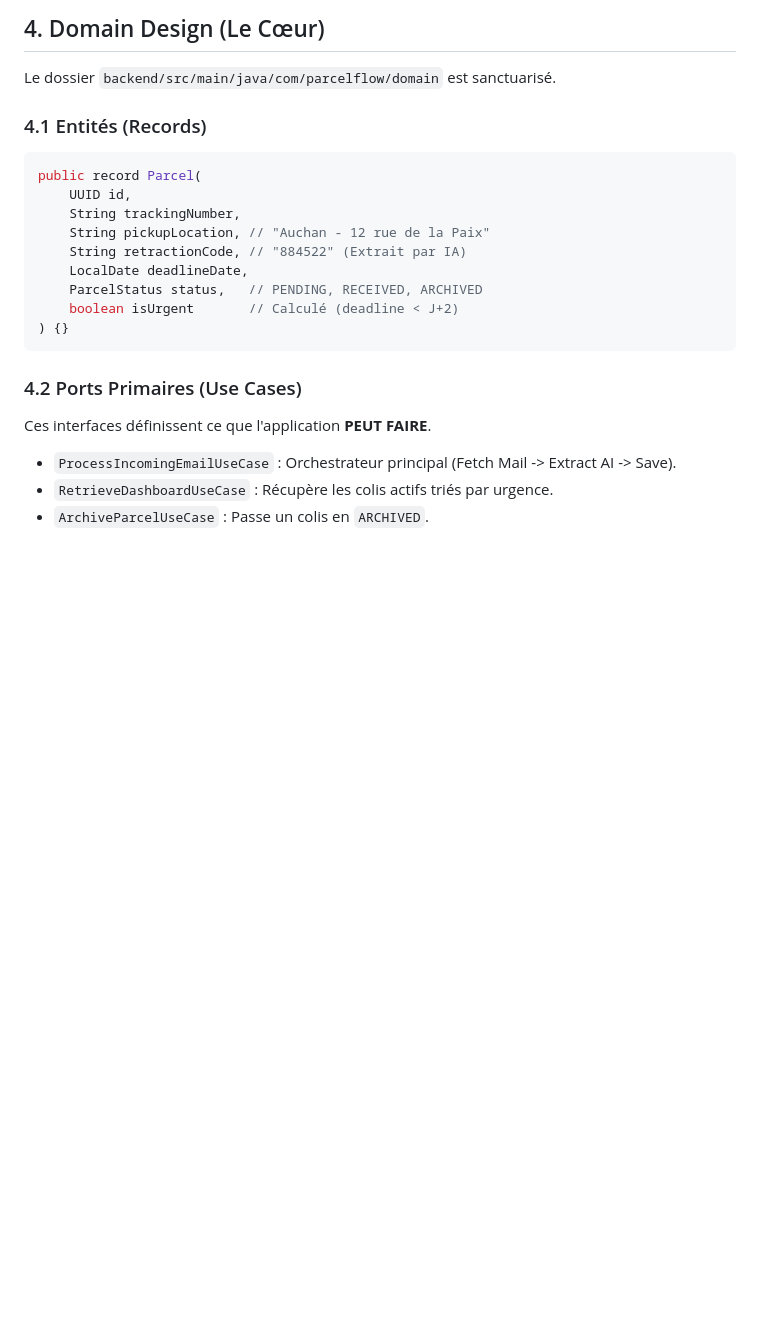
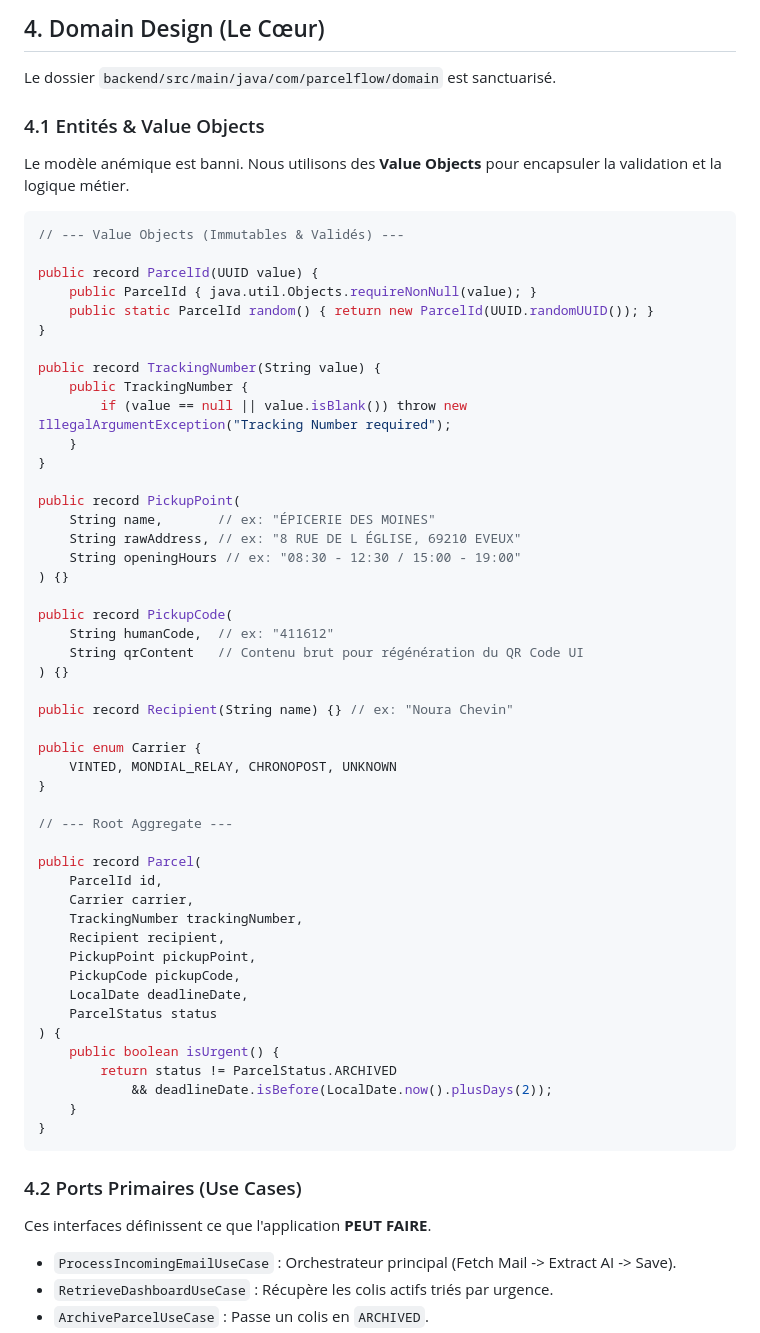
Before and after one commit to antoinechevin/parcel-flow, a Markdown page: docs/architecture_v2.md, the part around the change. GitHub-like rendering; blank space fills up the shorter version.

Commit message:
docs: enrich domain model (VOs, Carriers) based on review

````diff
--- a/docs/architecture_v2.md
+++ b/docs/architecture_v2.md
@@ -86,17 +86,57 @@ Cette configuration est impérative pour garantir la compatibilité des agents I
 
 Le dossier `backend/src/main/java/com/parcelflow/domain` est sanctuarisé.
 
-### 4.1 Entités (Records)
+### 4.1 Entités & Value Objects
+Le modèle anémique est banni. Nous utilisons des **Value Objects** pour encapsuler la validation et la logique métier.
+
 ```java
+// --- Value Objects (Immutables & Validés) ---
+
+public record ParcelId(UUID value) {
+    public ParcelId { java.util.Objects.requireNonNull(value); }
+    public static ParcelId random() { return new ParcelId(UUID.randomUUID()); }
+}
+
+public record TrackingNumber(String value) {
+    public TrackingNumber {
+        if (value == null || value.isBlank()) throw new IllegalArgumentException("Tracking Number required");
+    }
+}
+
+public record PickupPoint(
+    String name,       // ex: "ÉPICERIE DES MOINES"
+    String rawAddress, // ex: "8 RUE DE L ÉGLISE, 69210 EVEUX"
+    String openingHours // ex: "08:30 - 12:30 / 15:00 - 19:00"
+) {}
+
+public record PickupCode(
+    String humanCode,  // ex: "411612"
+    String qrContent   // Contenu brut pour régénération du QR Code UI
+) {}
+
+public record Recipient(String name) {} // ex: "Noura Chevin"
+
+public enum Carrier {
+    VINTED, MONDIAL_RELAY, CHRONOPOST, UNKNOWN
+}
+
+// --- Root Aggregate ---
+
 public record Parcel(
-    UUID id,
-    String trackingNumber,
-    String pickupLocation, // "Auchan - 12 rue de la Paix"
-    String retractionCode, // "884522" (Extrait par IA)
+    ParcelId id,
+    Carrier carrier,
+    TrackingNumber trackingNumber,
+    Recipient recipient,
+    PickupPoint pickupPoint,
+    PickupCode pickupCode,
     LocalDate deadlineDate,
-    ParcelStatus status,   // PENDING, RECEIVED, ARCHIVED
-    boolean isUrgent       // Calculé (deadline < J+2)
-) {}
+    ParcelStatus status
+) {
+    public boolean isUrgent() {
+        return status != ParcelStatus.ARCHIVED
+            && deadlineDate.isBefore(LocalDate.now().plusDays(2));
+    }
+}
 ```
 
 ### 4.2 Ports Primaires (Use Cases)
````
